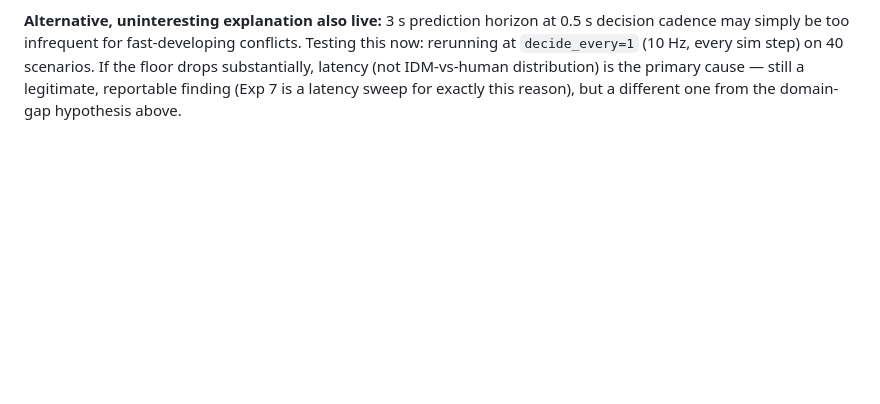
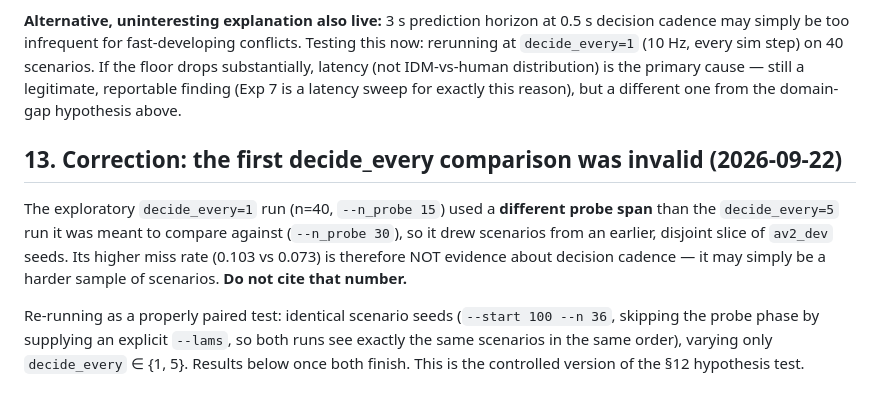
Before and after one commit to hwaqas160/paper03-risk-fallback, a Markdown page: notes/design.md, the part around the change. Rendered like a GitHub page; blank space fills up the shorter version.

Commit message:
Flag invalid decide_every comparison (mismatched probe spans); launch paired retest
The first decide_every=1 vs decide_every=5 comparison used different
--n_probe values, which changed the seed range each run drew scenarios
from -- an uncontrolled comparison. The apparent miss-rate difference
(0.073 vs 0.103) cannot be attributed to decision cadence and should not
be cited. Documented the error in notes/design.md and launched a properly
paired retest: identical scenario seeds, identical lambda grid, decide_every
as the only variable.

Co-Authored-By: Claude Sonnet 5 <noreply@anthropic.com>

```diff
--- a/notes/design.md
+++ b/notes/design.md
@@ -332,3 +332,16 @@ now: rerunning at `decide_every=1` (10 Hz, every sim step) on 40 scenarios. If t
 drops substantially, latency (not IDM-vs-human distribution) is the primary cause — still a
 legitimate, reportable finding (Exp 7 is a latency sweep for exactly this reason), but a
 different one from the domain-gap hypothesis above.
+
+## 13. Correction: the first decide_every comparison was invalid (2026-09-22)
+
+The exploratory `decide_every=1` run (n=40, `--n_probe 15`) used a **different probe span**
+than the `decide_every=5` run it was meant to compare against (`--n_probe 30`), so it drew
+scenarios from an earlier, disjoint slice of `av2_dev` seeds. Its higher miss rate
+(0.103 vs 0.073) is therefore NOT evidence about decision cadence — it may simply be a
+harder sample of scenarios. **Do not cite that number.**
+
+Re-running as a properly paired test: identical scenario seeds (`--start 100 --n 36`,
+skipping the probe phase by supplying an explicit `--lams`, so both runs see exactly the
+same scenarios in the same order), varying only `decide_every` ∈ {1, 5}. Results below once
+both finish. This is the controlled version of the §12 hypothesis test.
```
